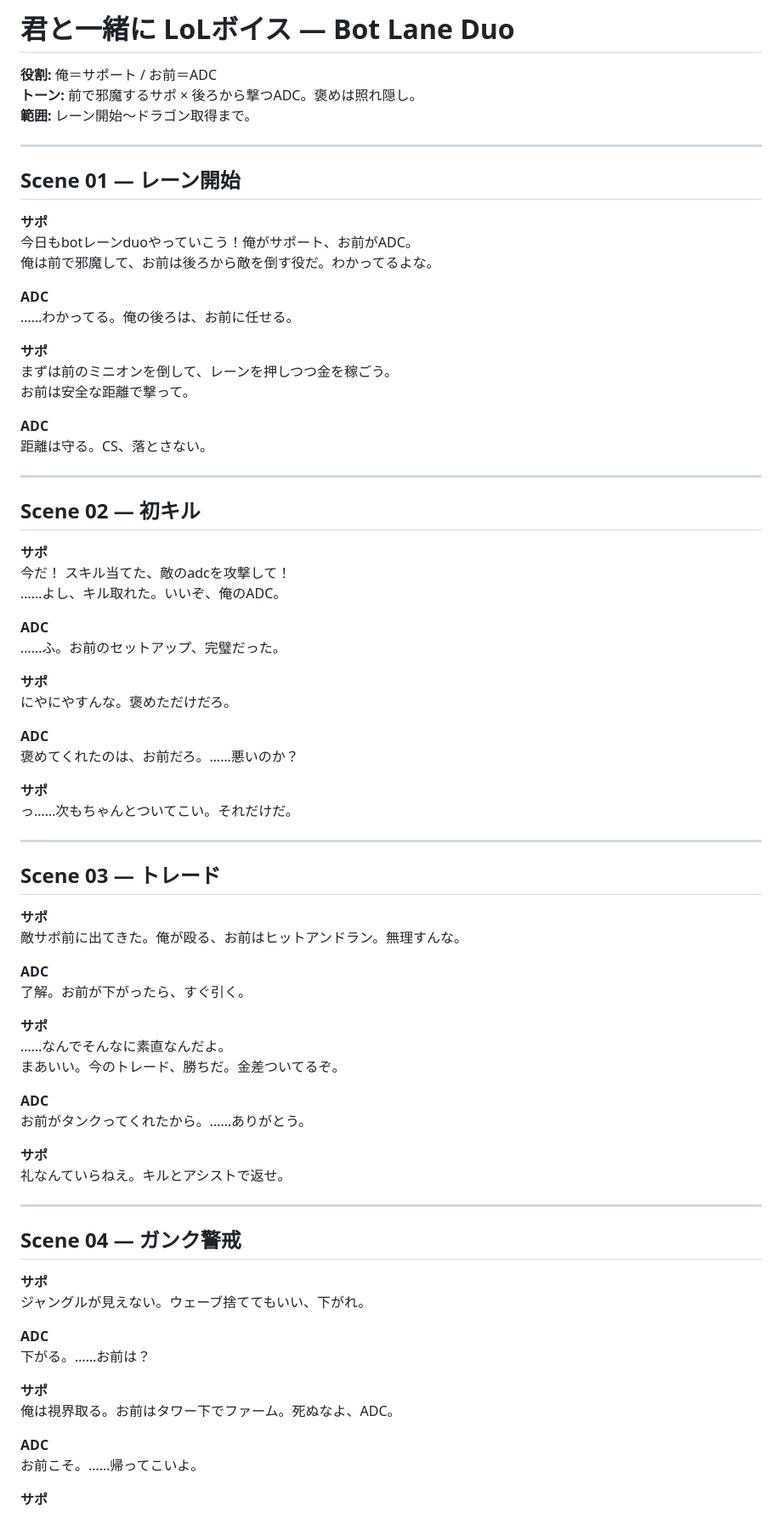
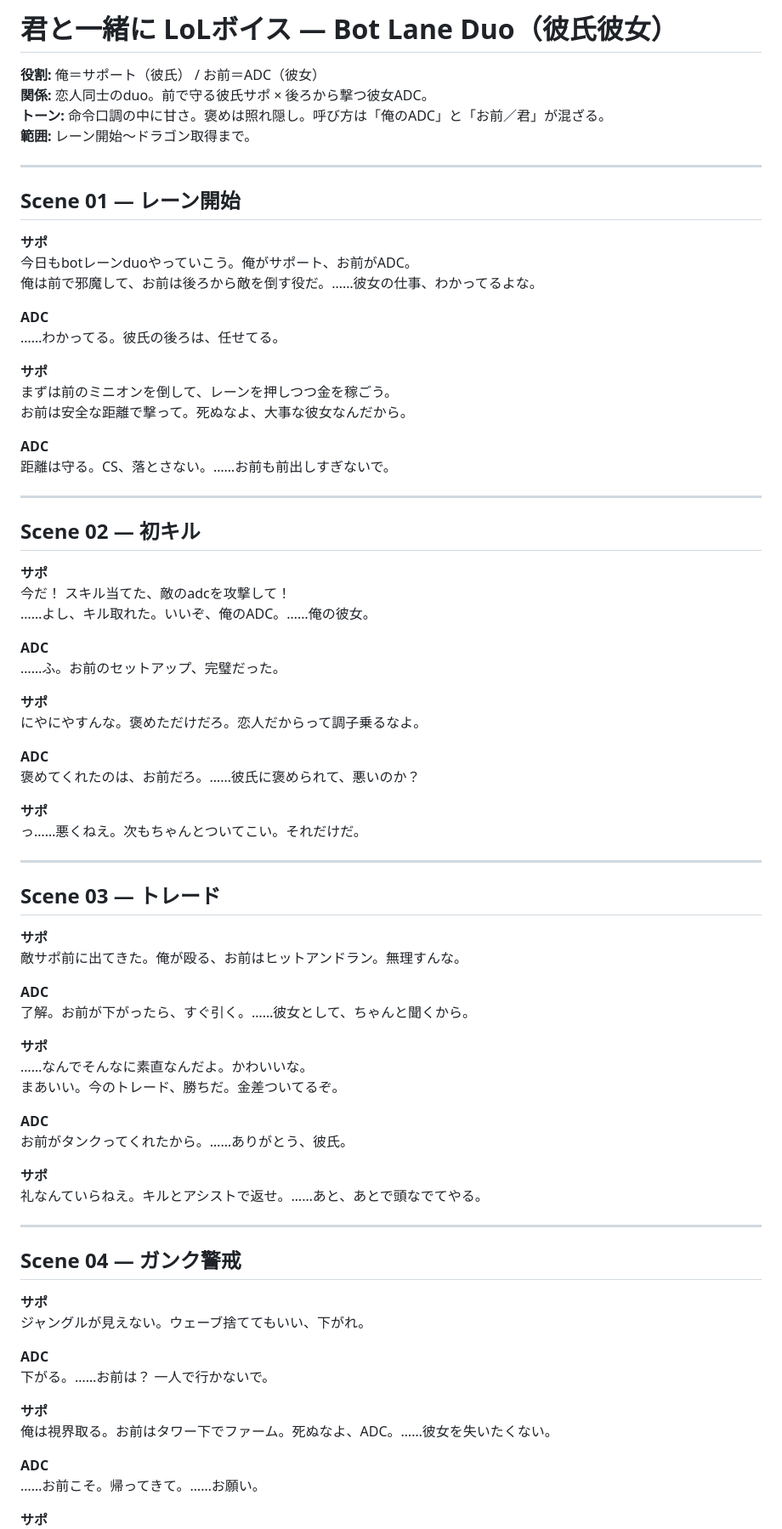
Before and after one commit to hyouka46/tml-css-basic-kadai, a Markdown page: lol-botlane-duo-voice.md, the part around one of its changes. Shown at 85% size. GitHub-like rendering.

```diff
--- a/lol-botlane-duo-voice.md
+++ b/lol-botlane-duo-voice.md
@@ -1,7 +1,8 @@
-# 君と一緒に LoLボイス — Bot Lane Duo
+# 君と一緒に LoLボイス — Bot Lane Duo（彼氏彼女）
 
-**役割:** 俺＝サポート / お前＝ADC
-**トーン:** 前で邪魔するサポ × 後ろから撃つADC。褒めは照れ隠し。
+**役割:** 俺＝サポート（彼氏） / お前＝ADC（彼女）
+**関係:** 恋人同士のduo。前で守る彼氏サポ × 後ろから撃つ彼女ADC。
+**トーン:** 命令口調の中に甘さ。褒めは照れ隠し。呼び方は「俺のADC」と「お前／君」が混ざる。
 **範囲:** レーン開始〜ドラゴン取得まで。
 
 ---
@@ -9,18 +10,18 @@
 ## Scene 01 — レーン開始
 
 **サポ**
-今日もbotレーンduoやっていこう！俺がサポート、お前がADC。
-俺は前で邪魔して、お前は後ろから敵を倒す役だ。わかってるよな。
+今日もbotレーンduoやっていこう。俺がサポート、お前がADC。
+俺は前で邪魔して、お前は後ろから敵を倒す役だ。……彼女の仕事、わかってるよな。
 
 **ADC**
-……わかってる。俺の後ろは、お前に任せる。
+……わかってる。彼氏の後ろは、任せてる。
 
 **サポ**
 まずは前のミニオンを倒して、レーンを押しつつ金を稼ごう。
-お前は安全な距離で撃って。
+お前は安全な距離で撃って。死ぬなよ、大事な彼女なんだから。
 
 **ADC**
-距離は守る。CS、落とさない。
+距離は守る。CS、落とさない。……お前も前出しすぎないで。
 
 ---
 
@@ -28,19 +29,19 @@
 
 **サポ**
 今だ！ スキル当てた、敵のadcを攻撃して！
-……よし、キル取れた。いいぞ、俺のADC。
+……よし、キル取れた。いいぞ、俺のADC。……俺の彼女。
 
 **ADC**
 ……ふ。お前のセットアップ、完璧だった。
 
 **サポ**
-にやにやすんな。褒めただけだろ。
+にやにやすんな。褒めただけだろ。恋人だからって調子乗るなよ。
 
 **ADC**
-褒めてくれたのは、お前だろ。……悪いのか？
+褒めてくれたのは、お前だろ。……彼氏に褒められて、悪いのか？
 
 **サポ**
-っ……次もちゃんとついてこい。それだけだ。
+っ……悪くねえ。次もちゃんとついてこい。それだけだ。
 
 ---
 
@@ -50,17 +51,17 @@
 敵サポ前に出てきた。俺が殴る、お前はヒットアンドラン。無理すんな。
 
 **ADC**
-了解。お前が下がったら、すぐ引く。
+了解。お前が下がったら、すぐ引く。……彼女として、ちゃんと聞くから。
 
 **サポ**
-……なんでそんなに素直なんだよ。
+……なんでそんなに素直なんだよ。かわいいな。
 まあいい。今のトレード、勝ちだ。金差ついてるぞ。
 
 **ADC**
-お前がタンクってくれたから。……ありがとう。
+お前がタンクってくれたから。……ありがとう、彼氏。
 
 **サポ**
-礼なんていらねえ。キルとアシストで返せ。
+礼なんていらねえ。キルとアシストで返せ。……あと、あとで頭なでてやる。
 
 ---
 
@@ -70,12 +71,12 @@
 ジャングルが見えない。ウェーブ捨ててもいい、下がれ。
 
 **ADC**
-下がる。……お前は？
+下がる。……お前は？ 一人で行かないで。
 
 **サポ**
-俺は視界取る。お前はタワー下でファーム。死ぬなよ、ADC。
+俺は視界取る。お前はタワー下でファーム。死ぬなよ、ADC。……彼女を失いたくない。
 
 **ADC**
-お前こそ。……帰ってこいよ。
+……お前こそ。帰ってきて。……お願い。
 
 **サポ**
```
Also changed, not shown: other parts of lol-botlane-duo-voice.md (+37 -31 lines).
